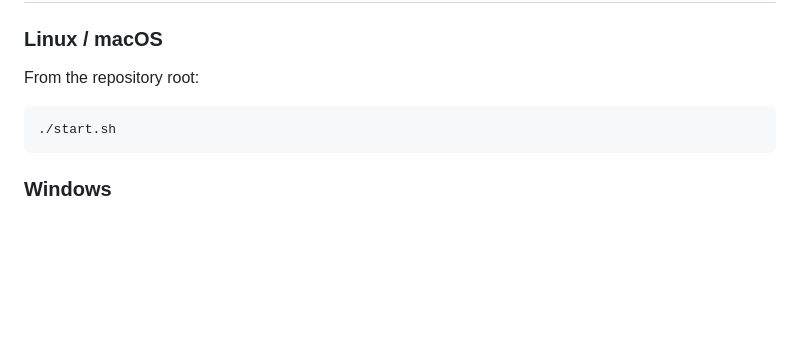
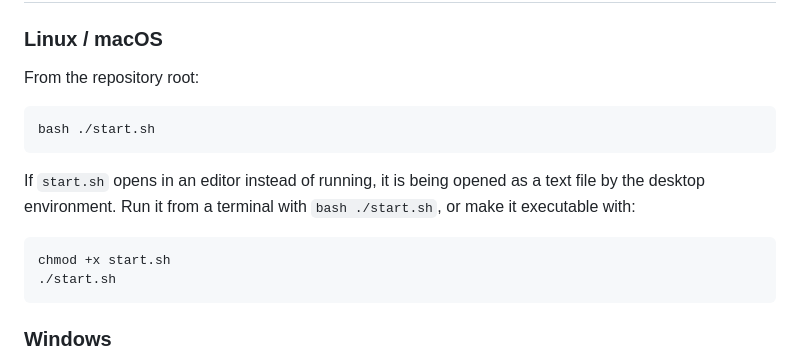
Before and after one commit to T-Luyten/Ca2tch-One, a Markdown page: README.md, the part around the change. Rendered like a GitHub page; blank space fills up the shorter version.

Commit message:
Fix Linux launcher execution

````diff
--- a/README.md
+++ b/README.md
@@ -25,6 +25,13 @@ The frontend is served by the FastAPI backend, so you only run one server.
 From the repository root:
 
 ```bash
+bash ./start.sh
+```
+
+If `start.sh` opens in an editor instead of running, it is being opened as a text file by the desktop environment. Run it from a terminal with `bash ./start.sh`, or make it executable with:
+
+```bash
+chmod +x start.sh
 ./start.sh
 ```
 
````
